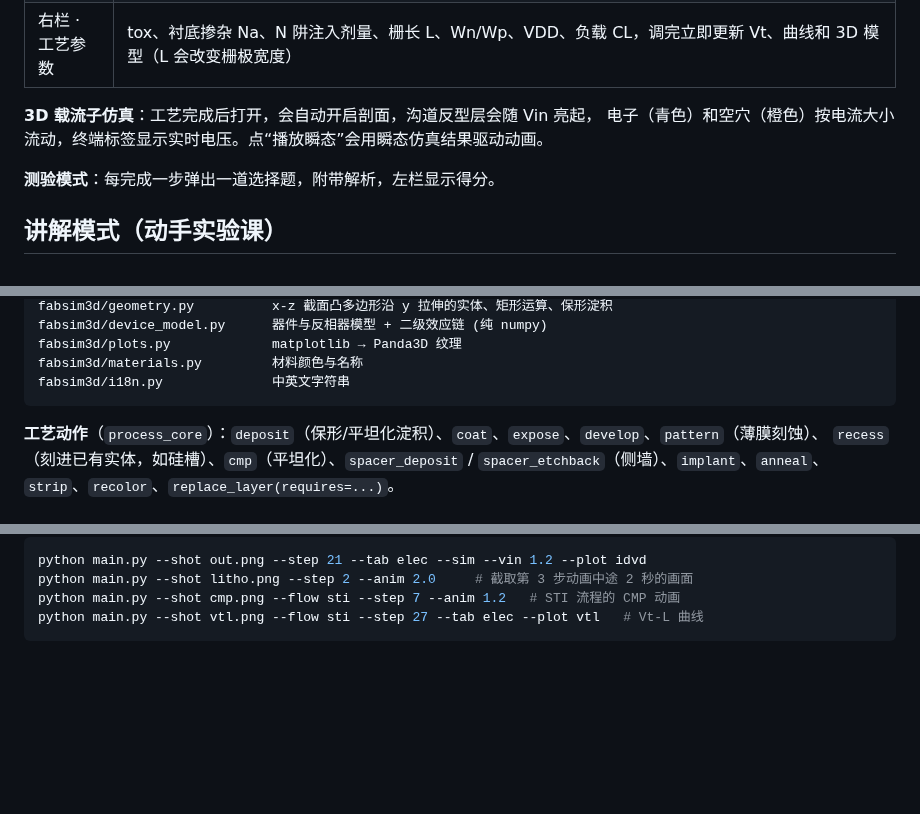
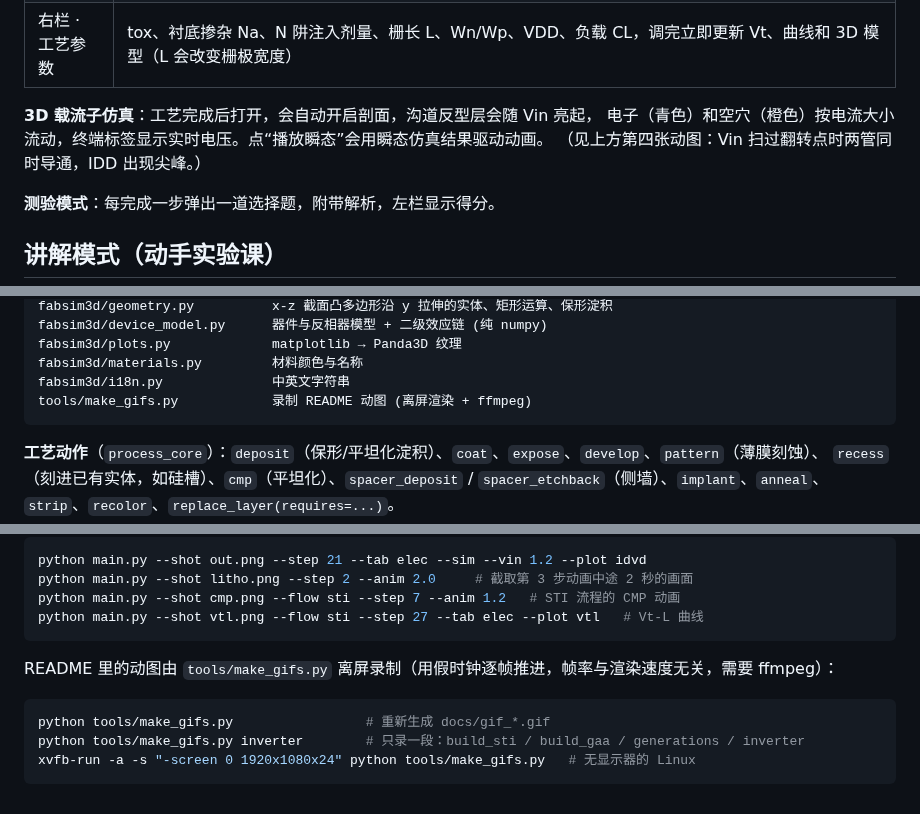
Before and after one commit to GuangxianZhu/FabSim3D, a Markdown page: README.md, 3 parts joined by grey strips. GitHub-like rendering; blank space fills up the shorter version.

````diff
--- a/README.md
+++ b/README.md
@@ -67,6 +76,7 @@ Noto CJK/文泉驿 (Linux)；也可以把任意 `.ttf/.otf/.ttc` 放进 `fonts/`
 
 **3D 载流子仿真**：工艺完成后打开，会自动开启剖面，沟道反型层会随 Vin 亮起，
 电子（青色）和空穴（橙色）按电流大小流动，终端标签显示实时电压。点“播放瞬态”会用瞬态仿真结果驱动动画。
+（见上方第四张动图：Vin 扫过翻转点时两管同时导通，IDD 出现尖峰。）
 
 **测验模式**：每完成一步弹出一道选择题，附带解析，左栏显示得分。
 
@@ -177,6 +187,7 @@ fabsim3d/device_model.py      器件与反相器模型 + 二级效应链 (纯 nu
 fabsim3d/plots.py             matplotlib → Panda3D 纹理
 fabsim3d/materials.py         材料颜色与名称
 fabsim3d/i18n.py              中英文字符串
+tools/make_gifs.py            录制 README 动图 (离屏渲染 + ffmpeg)
 ```
 
 **工艺动作**（`process_core`）：`deposit`（保形/平坦化淀积）、`coat`、`expose`、`develop`、`pattern`（薄膜刻蚀）、
@@ -207,3 +218,11 @@ python main.py --shot litho.png --step 2 --anim 2.0     # 截取第 3 步动画
 python main.py --shot cmp.png --flow sti --step 7 --anim 1.2   # STI 流程的 CMP 动画
 python main.py --shot vtl.png --flow sti --step 27 --tab elec --plot vtl   # Vt-L 曲线
 ```
+
+README 里的动图由 `tools/make_gifs.py` 离屏录制（用假时钟逐帧推进，帧率与渲染速度无关，需要 ffmpeg）：
+
+```bash
+python tools/make_gifs.py                 # 重新生成 docs/gif_*.gif
+python tools/make_gifs.py inverter        # 只录一段：build_sti / build_gaa / generations / inverter
+xvfb-run -a -s "-screen 0 1920x1080x24" python tools/make_gifs.py   # 无显示器的 Linux
+```
````
Also changed, not shown: other parts of README.md (+9 -0 lines), docs/gif_inverter_sim.gif (added), 4 other files.
